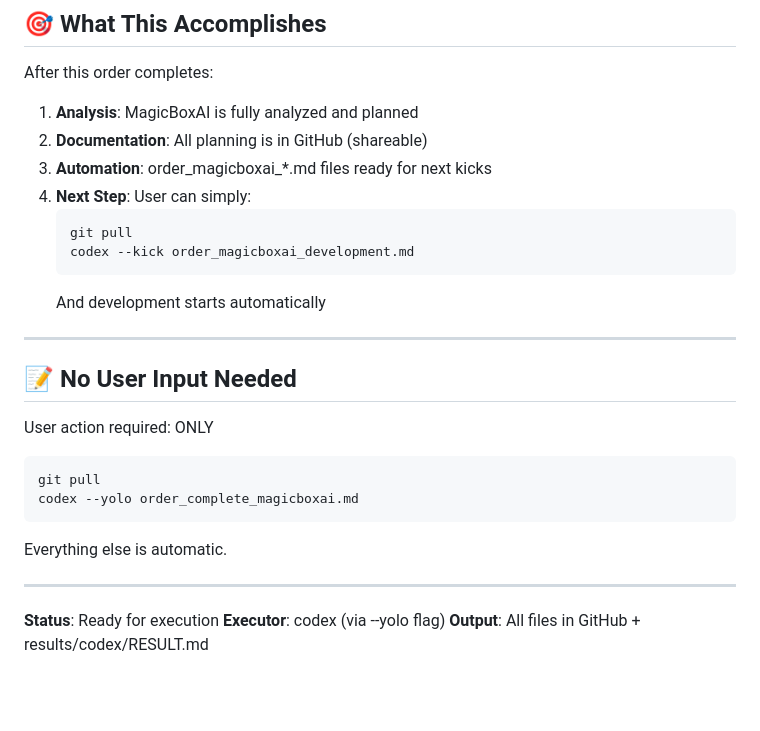
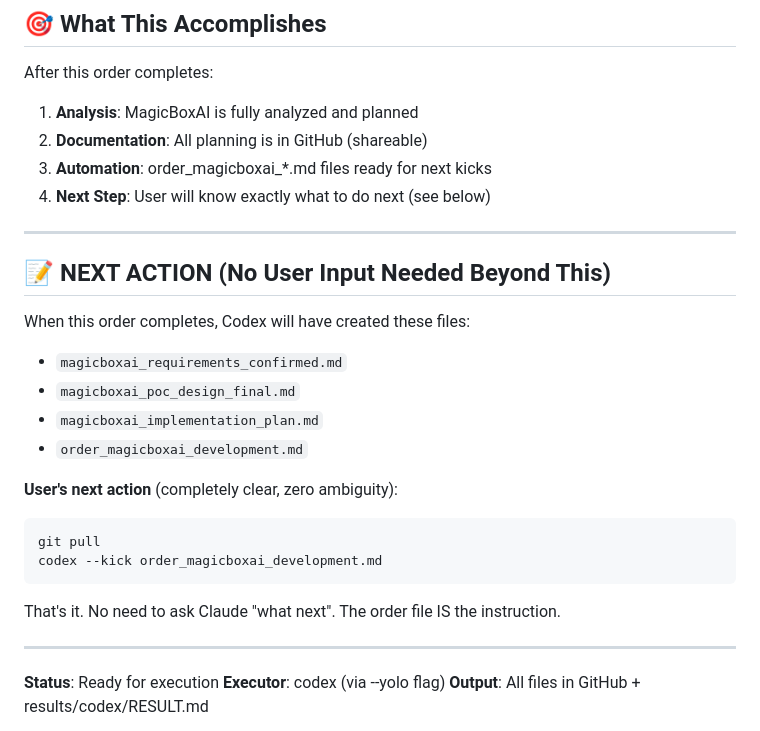
Before and after one commit to garyohosu/virtual-company, a Markdown page: order_complete_magicboxai.md, the part around the change. Drawn GitHub-style; blank space fills up the shorter version.

Commit message:
refactor: order_complete_magicboxai.md - Add clear NextAction section
Added explicit NextAction section so user knows exactly what to do:

After execution:
$ git pull
$ codex --kick order_magicboxai_development.md

No ambiguity. No need to ask Claude. Just follow the instruction in the order file.

This eliminates the waste of "what should I do next?" questions.

````diff
--- a/order_complete_magicboxai.md
+++ b/order_complete_magicboxai.md
@@ -244,24 +244,26 @@ After this order completes:
 1. **Analysis**: MagicBoxAI is fully analyzed and planned
 2. **Documentation**: All planning is in GitHub (shareable)
 3. **Automation**: order_magicboxai_*.md files ready for next kicks
-4. **Next Step**: User can simply:
-   ```bash
-   git pull
-   codex --kick order_magicboxai_development.md
-   ```
-   And development starts automatically
+4. **Next Step**: User will know exactly what to do next (see below)
 
 ---
 
-## 📝 No User Input Needed
+## 📝 NEXT ACTION (No User Input Needed Beyond This)
 
-User action required: ONLY
+When this order completes, Codex will have created these files:
+- `magicboxai_requirements_confirmed.md`
+- `magicboxai_poc_design_final.md`
+- `magicboxai_implementation_plan.md`
+- `order_magicboxai_development.md`
+
+**User's next action** (completely clear, zero ambiguity):
+
 ```bash
 git pull
-codex --yolo order_complete_magicboxai.md
+codex --kick order_magicboxai_development.md
 ```
 
-Everything else is automatic.
+That's it. No need to ask Claude "what next". The order file IS the instruction.
 
 ---
 
````
